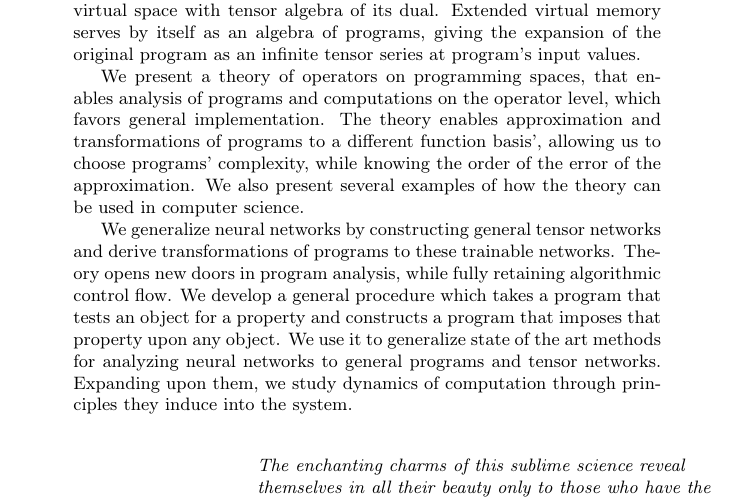
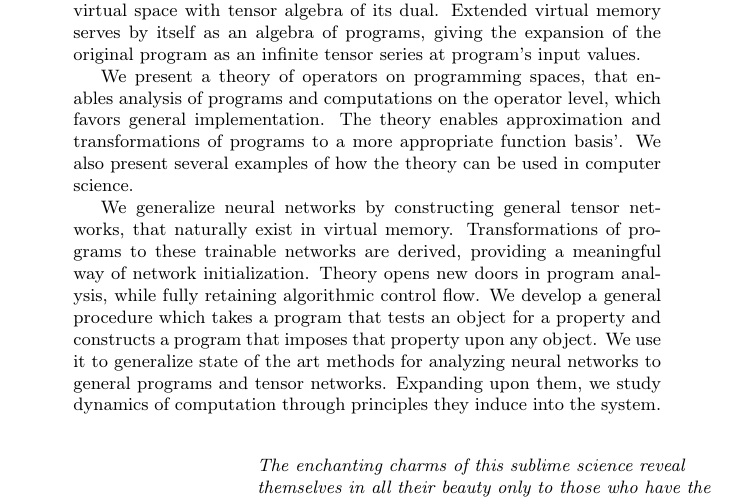
Before and after one commit to ZigaSajovic/dCpp, a LaTeX paper (Operational calculus on programming spaces and generalized tensor networks.tex): part of page 1 of 35, cut so that both start at the same text. Compiled offline with pdfLaTeX.

Commit message:
Abstract

```diff
--- a/Operational calculus on programming spaces and generalized tensor networks.tex
+++ b/Operational calculus on programming spaces and generalized tensor networks.tex
@@ -111,11 +111,10 @@ program's input values.
 
 We present a theory of operators on programming spaces, that enables analysis of programs
 and computations on the operator level, which favors general implementation. The theory enables
-approximation and transformations of programs to a different function basis', allowing us to choose programs' complexity,
-while knowing the order of the error of the approximation. We
+approximation and transformations of programs to a more appropriate function basis'. We
 also present several examples of how the theory can be used in computer science.
 
-We generalize neural networks by constructing general tensor networks and derive transformations of programs to these trainable networks.
+We generalize neural networks by constructing general tensor networks, that naturally exist in virtual memory. Transformations of programs to these trainable networks are derived, providing a meaningful way of network initialization.
 Theory opens new doors in program analysis, while fully retaining algorithmic control flow. We develop a general
 procedure which takes a program that tests an object for a property and
 constructs a program that imposes that property upon any object.
```
